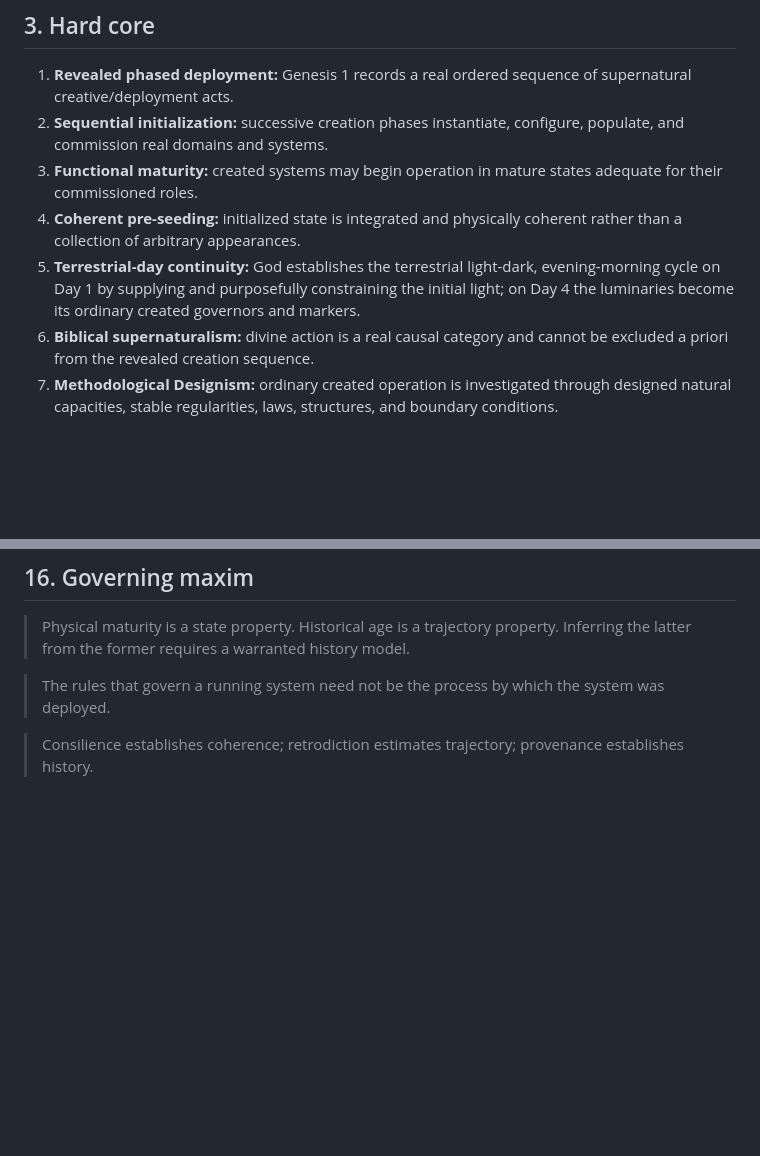
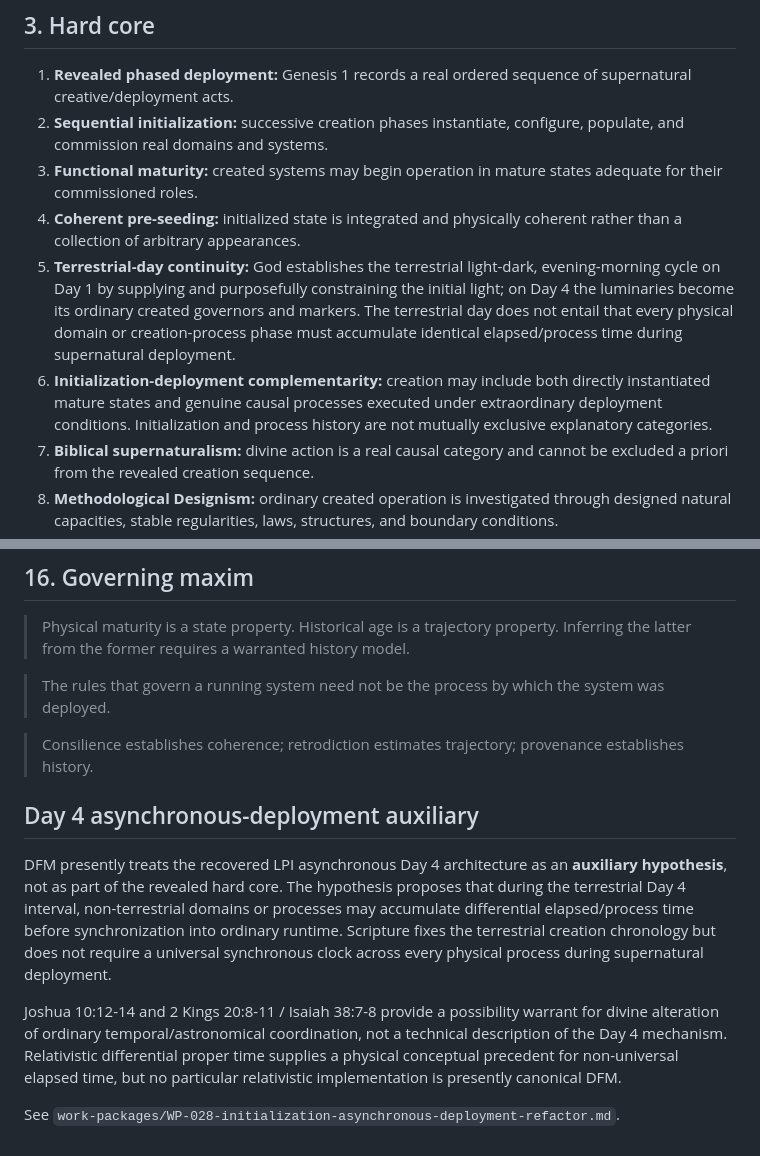
Before and after one commit to jdlongmire/designed-functional-maturity, a Markdown page: PROGRAMME.md, 2 parts joined by grey strips. GitHub-like rendering; blank space fills up the shorter version.

Commit message:
Tune programme for initialization-deployment complementarity

```diff
--- a/PROGRAMME.md
+++ b/PROGRAMME.md
@@ -18,7 +18,8 @@ DFM focuses especially on cases in which a present mature state admits a long na
 2. **Sequential initialization:** successive creation phases instantiate, configure, populate, and commission real domains and systems.
 3. **Functional maturity:** created systems may begin operation in mature states adequate for their commissioned roles.
 4. **Coherent pre-seeding:** initialized state is integrated and physically coherent rather than a collection of arbitrary appearances.
-5. **Terrestrial-day continuity:** God establishes the terrestrial light-dark, evening-morning cycle on Day 1 by supplying and purposefully constraining the initial light; on Day 4 the luminaries become its ordinary created governors and markers.
+5. **Terrestrial-day continuity:** God establishes the terrestrial light-dark, evening-morning cycle on Day 1 by supplying and purposefully constraining the initial light; on Day 4 the luminaries become its ordinary created governors and markers. The terrestrial day does not entail that every physical domain or creation-process phase must accumulate identical elapsed/process time during supernatural deployment.
+6. **Initialization-deployment complementarity:** creation may include both directly instantiated mature states and genuine causal processes executed under extraordinary deployment conditions. Initialization and process history are not mutually exclusive explanatory categories.
 6. **Biblical supernaturalism:** divine action is a real causal category and cannot be excluded a priori from the revealed creation sequence.
 7. **Methodological Designism:** ordinary created operation is investigated through designed natural capacities, stable regularities, laws, structures, and boundary conditions.
 8. **Ordinary prospective physics:** observed physical laws govern subsequent operation by default.
@@ -649,3 +650,12 @@ Every substantial OAR entry should also receive a **burden-symmetry check**: det
 > The rules that govern a running system need not be the process by which the system was deployed.
 
 > Consilience establishes coherence; retrodiction estimates trajectory; provenance establishes history.
+
+
+## Day 4 asynchronous-deployment auxiliary
+
+DFM presently treats the recovered LPI asynchronous Day 4 architecture as an **auxiliary hypothesis**, not as part of the revealed hard core. The hypothesis proposes that during the terrestrial Day 4 interval, non-terrestrial domains or processes may accumulate differential elapsed/process time before synchronization into ordinary runtime. Scripture fixes the terrestrial creation chronology but does not require a universal synchronous clock across every physical process during supernatural deployment.
+
+Joshua 10:12-14 and 2 Kings 20:8-11 / Isaiah 38:7-8 provide a possibility warrant for divine alteration of ordinary temporal/astronomical coordination, not a technical description of the Day 4 mechanism. Relativistic differential proper time supplies a physical conceptual precedent for non-universal elapsed time, but no particular relativistic implementation is presently canonical DFM.
+
+See `work-packages/WP-028-initialization-asynchronous-deployment-refactor.md`.
```
